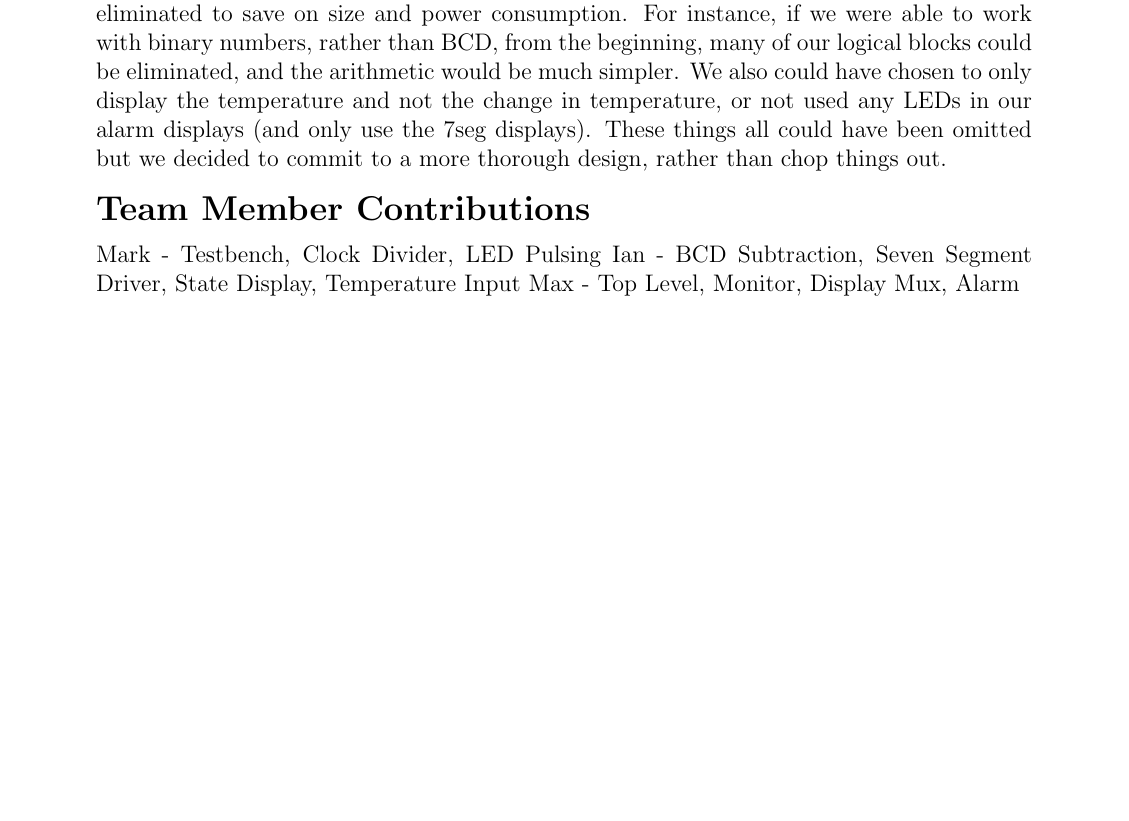
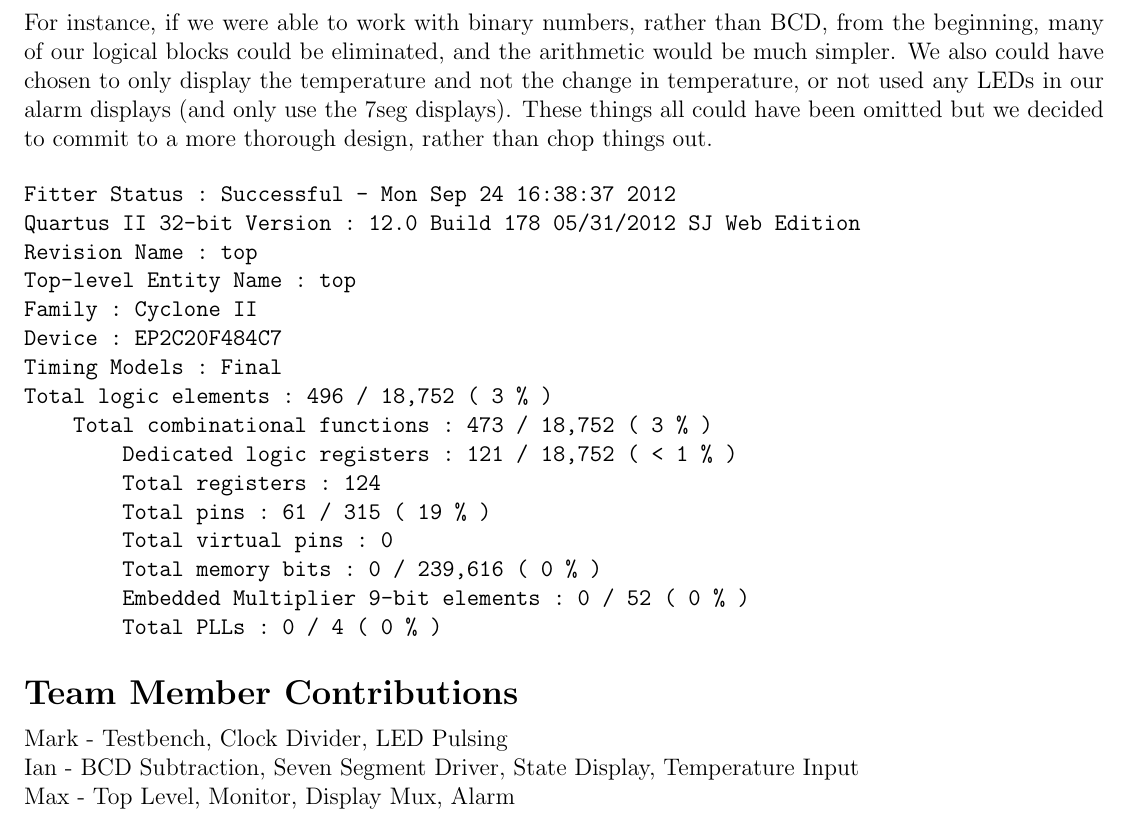
Before and after one commit to bear24rw/EECE6017, a LaTeX document (project_1/doc/report.tex): part of page 2 of 2, cut so that both start at the same text, the shorter picture padded with empty space. Compiled offline with pdfLaTeX.

Commit message:
actually updated report

```diff
--- a/project_1/doc/report.tex
+++ b/project_1/doc/report.tex
@@ -1,5 +1,5 @@
 \documentclass[12pt]{article}
-\usepackage[margin=1.0in]{geometry}
+\usepackage[margin=0.5in]{geometry}
 \usepackage{titling}
 \usepackage[compact]{titlesec}
 
@@ -28,10 +28,28 @@ We established that it was not necessary to exhaustively test our program. There
 \section*{Implementation Size}
 Our design implementation used 496 LUTs and 124 FFs. It is by no means the smallest implementation possible, but it is fully functional on the board level and has a nice suite of features. If this were a real implementation for a customer, certain elements could be eliminated to save on size and power consumption. For instance, if we were able to work with binary numbers, rather than BCD, from the beginning, many of our logical blocks could be eliminated, and the arithmetic would be much simpler. We also could have chosen to only display the temperature and not the change in temperature, or not used any LEDs in our alarm displays (and only use the 7seg displays). These things all could have been omitted but we decided to commit to a more thorough design, rather than chop things out.
 
+\begin{verbatim}
+Fitter Status : Successful - Mon Sep 24 16:38:37 2012
+Quartus II 32-bit Version : 12.0 Build 178 05/31/2012 SJ Web Edition
+Revision Name : top
+Top-level Entity Name : top
+Family : Cyclone II
+Device : EP2C20F484C7
+Timing Models : Final
+Total logic elements : 496 / 18,752 ( 3 % )
+    Total combinational functions : 473 / 18,752 ( 3 % )
+        Dedicated logic registers : 121 / 18,752 ( < 1 % )
+        Total registers : 124
+        Total pins : 61 / 315 ( 19 % )
+        Total virtual pins : 0
+        Total memory bits : 0 / 239,616 ( 0 % )
+        Embedded Multiplier 9-bit elements : 0 / 52 ( 0 % )
+        Total PLLs : 0 / 4 ( 0 % )
+\end{verbatim}
 
 \section*{Team Member Contributions}
-Mark - Testbench, Clock Divider, LED Pulsing
-Ian - BCD Subtraction, Seven Segment Driver, State Display, Temperature Input
-Max - Top Level, Monitor, Display Mux, Alarm
+Mark - Testbench, Clock Divider, LED Pulsing\\
+Ian - BCD Subtraction, Seven Segment Driver, State Display, Temperature Input\\
+Max - Top Level, Monitor, Display Mux, Alarm\\
 
 \end{document}
```
Also changed, not shown: project_1/doc/report.pdf.
